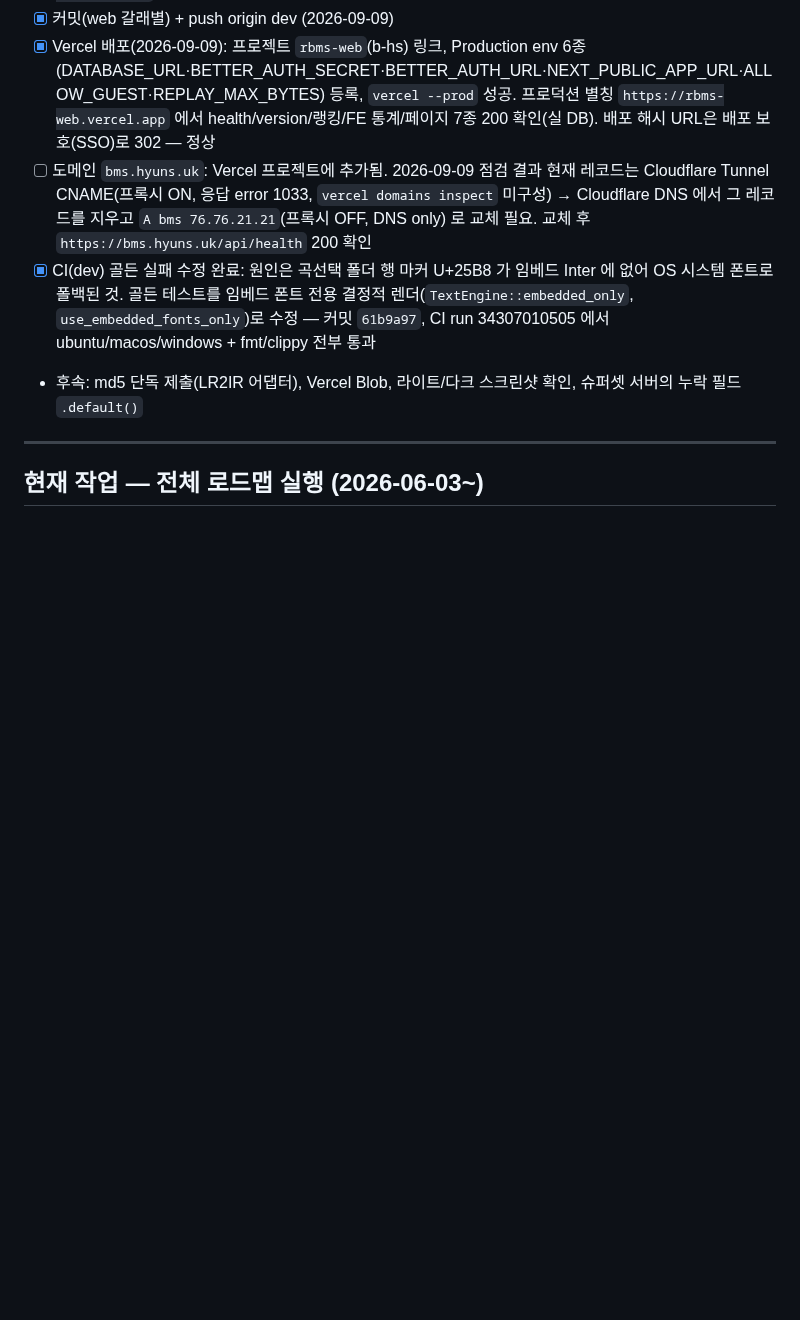
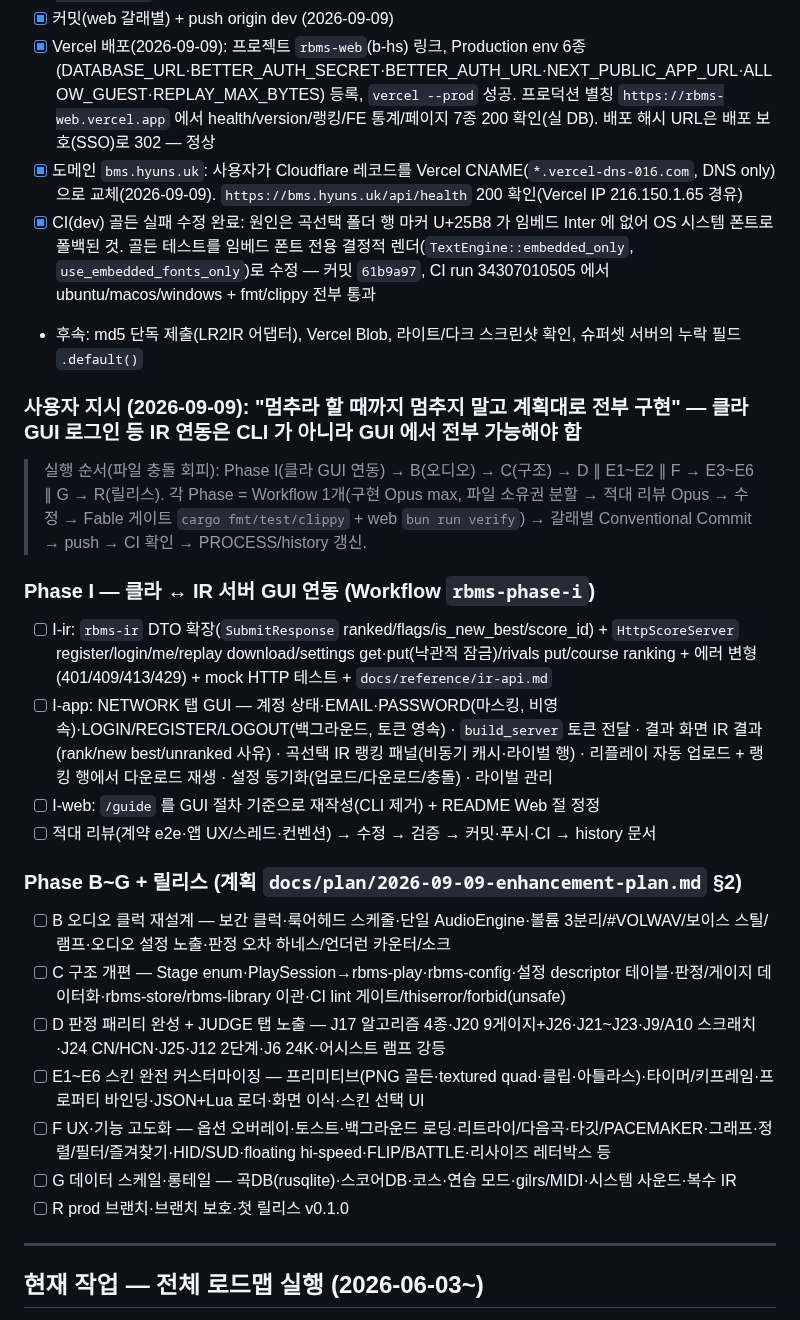
Before and after one commit to B-HS/R-BMS, a Markdown page: docs/PROCESS.md, the part around the change. GitHub-like rendering; blank space fills up the shorter version.

Commit message:
docs: confirm bms.hyuns.uk and add the Phase I and B-G execution checklist

```diff
--- a/docs/PROCESS.md
+++ b/docs/PROCESS.md
@@ -43,9 +43,28 @@
 - [x] W2 API 확장 ∥ UI part1 → UI part2 → 리뷰 3·수정 완료. Fable 최종 게이트: typecheck 0·lint 0·테스트 196 통과(2 skip)·빌드 35 페이지. 실 DB 스모크 전 항목 정상(→ `docs/history/2026-09-09-web-nextjs-ir-server.md`)
 - [x] 커밋(web 갈래별) + push origin dev (2026-09-09)
 - [x] Vercel 배포(2026-09-09): 프로젝트 `rbms-web`(b-hs) 링크, Production env 6종(DATABASE_URL·BETTER_AUTH_SECRET·BETTER_AUTH_URL·NEXT_PUBLIC_APP_URL·ALLOW_GUEST·REPLAY_MAX_BYTES) 등록, `vercel --prod` 성공. 프로덕션 별칭 `https://rbms-web.vercel.app` 에서 health/version/랭킹/FE 통계/페이지 7종 200 확인(실 DB). 배포 해시 URL은 배포 보호(SSO)로 302 — 정상
-- [ ] 도메인 `bms.hyuns.uk`: Vercel 프로젝트에 추가됨. 2026-09-09 점검 결과 현재 레코드는 Cloudflare Tunnel CNAME(프록시 ON, 응답 error 1033, `vercel domains inspect` 미구성) → Cloudflare DNS 에서 그 레코드를 지우고 `A bms 76.76.21.21`(프록시 OFF, DNS only) 로 교체 필요. 교체 후 `https://bms.hyuns.uk/api/health` 200 확인
+- [x] 도메인 `bms.hyuns.uk`: 사용자가 Cloudflare 레코드를 Vercel CNAME(`*.vercel-dns-016.com`, DNS only)으로 교체(2026-09-09). `https://bms.hyuns.uk/api/health` 200 확인(Vercel IP 216.150.1.65 경유)
 - [x] CI(dev) 골든 실패 수정 완료: 원인은 곡선택 폴더 행 마커 U+25B8 가 임베드 Inter 에 없어 OS 시스템 폰트로 폴백된 것. 골든 테스트를 임베드 폰트 전용 결정적 렌더(`TextEngine::embedded_only`, `use_embedded_fonts_only`)로 수정 — 커밋 `61b9a97`, CI run 34307010505 에서 ubuntu/macos/windows + fmt/clippy 전부 통과
 - 후속: md5 단독 제출(LR2IR 어댑터), Vercel Blob, 라이트/다크 스크린샷 확인, 슈퍼셋 서버의 누락 필드 `.default()`
+
+### 사용자 지시 (2026-09-09): "멈추라 할 때까지 멈추지 말고 계획대로 전부 구현" — 클라 GUI 로그인 등 IR 연동은 CLI 가 아니라 GUI 에서 전부 가능해야 함
+
+> 실행 순서(파일 충돌 회피): Phase I(클라 GUI 연동) → B(오디오) → C(구조) → D ∥ E1~E2 ∥ F → E3~E6 ∥ G → R(릴리스). 각 Phase = Workflow 1개(구현 Opus max, 파일 소유권 분할 → 적대 리뷰 Opus → 수정 → Fable 게이트 `cargo fmt/test/clippy` + web `bun run verify`) → 갈래별 Conventional Commit → push → CI 확인 → PROCESS/history 갱신.
+
+### Phase I — 클라 ↔ IR 서버 GUI 연동 (Workflow `rbms-phase-i`)
+- [ ] I-ir: `rbms-ir` DTO 확장(`SubmitResponse` ranked/flags/is_new_best/score_id) + `HttpScoreServer` register/login/me/replay download/settings get·put(낙관적 잠금)/rivals put/course ranking + 에러 변형(401/409/413/429) + mock HTTP 테스트 + `docs/reference/ir-api.md`
+- [ ] I-app: NETWORK 탭 GUI — 계정 상태·EMAIL·PASSWORD(마스킹, 비영속)·LOGIN/REGISTER/LOGOUT(백그라운드, 토큰 영속) · `build_server` 토큰 전달 · 결과 화면 IR 결과(rank/new best/unranked 사유) · 곡선택 IR 랭킹 패널(비동기 캐시·라이벌 행) · 리플레이 자동 업로드 + 랭킹 행에서 다운로드 재생 · 설정 동기화(업로드/다운로드/충돌) · 라이벌 관리
+- [ ] I-web: `/guide` 를 GUI 절차 기준으로 재작성(CLI 제거) + README Web 절 정정
+- [ ] 적대 리뷰(계약 e2e·앱 UX/스레드·컨벤션) → 수정 → 검증 → 커밋·푸시·CI → history 문서
+
+### Phase B~G + 릴리스 (계획 `docs/plan/2026-09-09-enhancement-plan.md` §2)
+- [ ] B 오디오 클럭 재설계 — 보간 클럭·룩어헤드 스케줄·단일 AudioEngine·볼륨 3분리/#VOLWAV/보이스 스틸/램프·오디오 설정 노출·판정 오차 하네스/언더런 카운터/소크
+- [ ] C 구조 개편 — Stage enum·PlaySession→rbms-play·rbms-config·설정 descriptor 테이블·판정/게이지 데이터화·rbms-store/rbms-library 이관·CI lint 게이트/thiserror/forbid(unsafe)
+- [ ] D 판정 패리티 완성 + JUDGE 탭 노출 — J17 알고리즘 4종·J20 9게이지+J26·J21~J23·J9/A10 스크래치·J24 CN/HCN·J25·J12 2단계·J6 24K·어시스트 램프 강등
+- [ ] E1~E6 스킨 완전 커스터마이징 — 프리미티브(PNG 골든·textured quad·클립·아틀라스)·타이머/키프레임·프로퍼티 바인딩·JSON+Lua 로더·화면 이식·스킨 선택 UI
+- [ ] F UX·기능 고도화 — 옵션 오버레이·토스트·백그라운드 로딩·리트라이/다음곡·타깃/PACEMAKER·그래프·정렬/필터/즐겨찾기·HID/SUD·floating hi-speed·FLIP/BATTLE·리사이즈 레터박스 등
+- [ ] G 데이터 스케일·롱테일 — 곡DB(rusqlite)·스코어DB·코스·연습 모드·gilrs/MIDI·시스템 사운드·복수 IR
+- [ ] R prod 브랜치·브랜치 보호·첫 릴리스 v0.1.0
 
 ---
 
```
